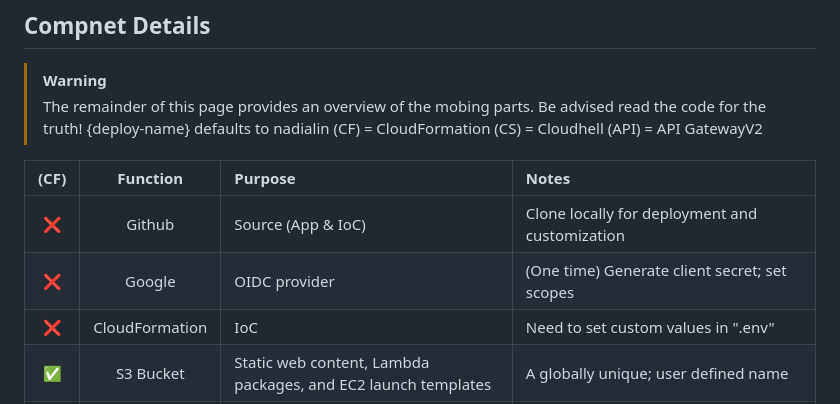
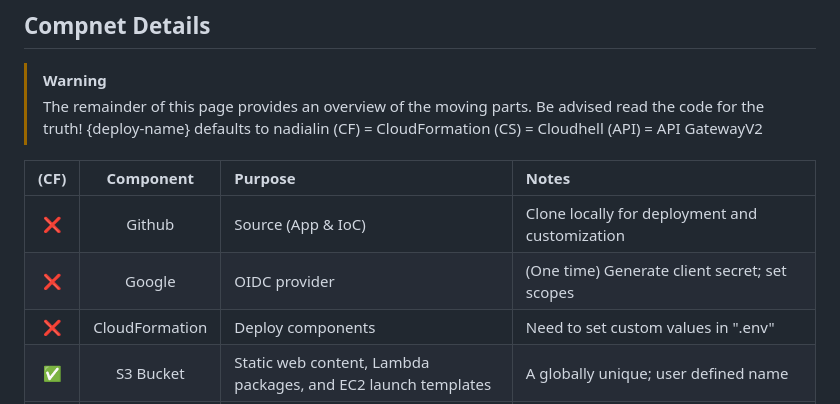
Before and after one commit to kengraf/nadialin, a Markdown page: website/docs/admin_readme.md, the part around the change printed below. Rendered like a GitHub page.

```diff
--- a/website/docs/admin_readme.md
+++ b/website/docs/admin_readme.md
@@ -56,17 +56,17 @@ TBD
 
 ## Compnet Details
 > [!WARNING]
-> The remainder of this page provides an overview of the mobing parts.  Be advised read the code for the truth!
+> The remainder of this page provides an overview of the moving parts.  Be advised read the code for the truth!
 > {deploy-name} defaults to nadialin
 > (CF) = CloudFormation
 > (CS) = Cloudhell
 > (API) = API GatewayV2
 
-| (CF) | Function | Purpose | Notes |
+| (CF) | Component | Purpose | Notes |
 | :---: | :---: | :--- | :--- |
 | ❌ | Github | Source (App & IoC) | Clone locally for deployment and customization
 | ❌ | Google | OIDC provider | (One time) Generate client secret; set scopes
-| ❌ | CloudFormation | IoC | Need to set custom values in ".env"
+| ❌ | CloudFormation | Deploy components | Need to set custom values in ".env"
 | ✅ | S3 Bucket | Static web content, Lambda packages, and EC2 launch templates | A globally unique; user defined name
 | ✅ | Lambda | OIDC verification and API implementation |
 | ✅ | DynamoDB | Storage of event information |
```
Also changed, not shown: other parts of website/docs/admin_readme.md (+3 -3 lines).
